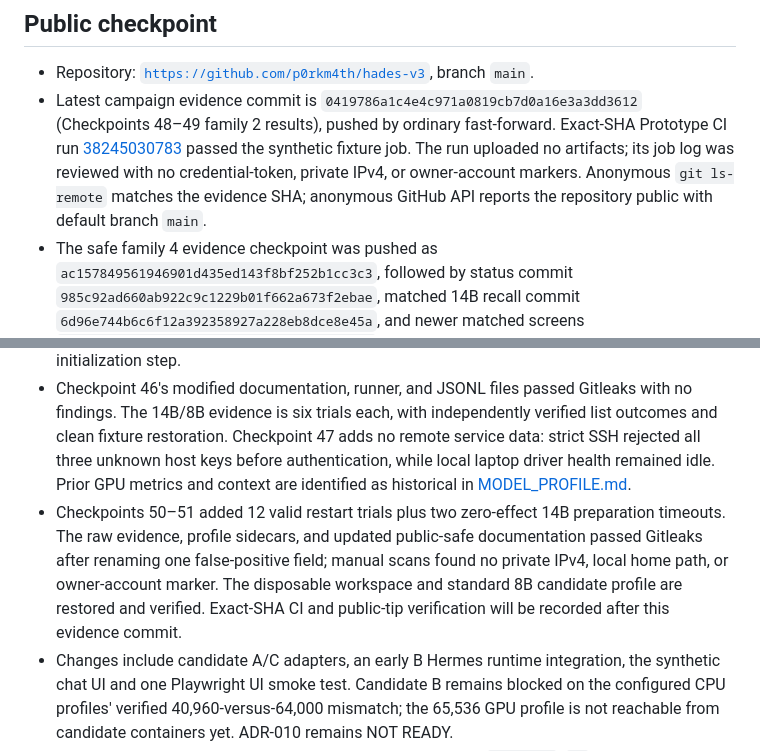
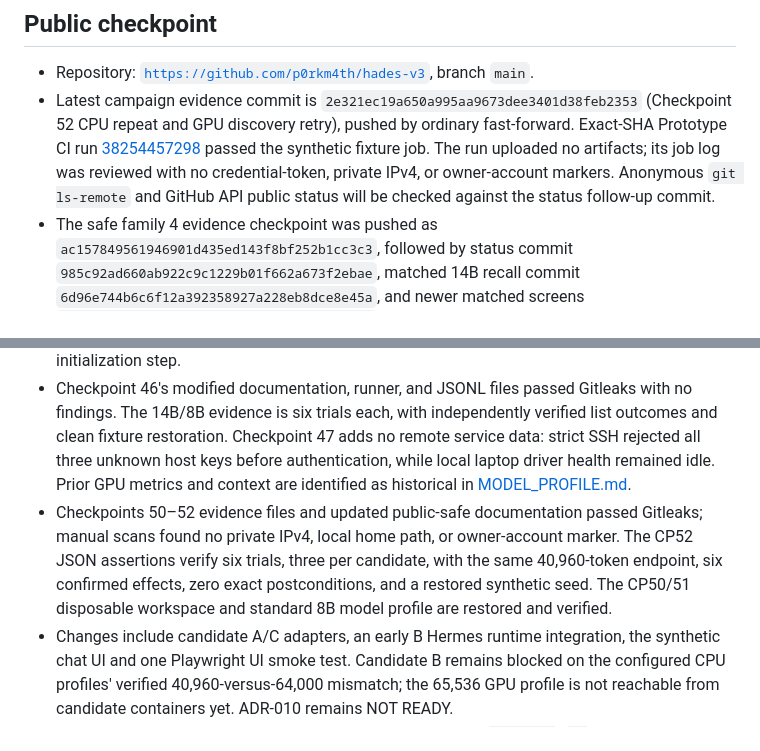
Before and after one commit to p0rkm4th/hades-v3, a Markdown page: docs/CURRENT_STATE.md, 2 parts joined by grey strips. Rendered like a GitHub page.

Commit message:
Record checkpoint 52 publication verification

```diff
--- a/docs/CURRENT_STATE.md
+++ b/docs/CURRENT_STATE.md
@@ -41,13 +41,13 @@
 ## Public checkpoint
 
 - Repository: [`https://github.com/p0rkm4th/hades-v3`](https://github.com/p0rkm4th/hades-v3), branch `main`.
-- Latest campaign evidence commit is `0419786a1c4e4c971a0819cb7d0a16e3a3dd3612` (Checkpoints 48–49 family 2 results), pushed by ordinary fast-forward. Exact-SHA Prototype CI run [38245030783](https://github.com/p0rkm4th/hades-v3/actions/runs/38245030783) passed the synthetic fixture job. The run uploaded no artifacts; its job log was reviewed with no credential-token, private IPv4, or owner-account markers. Anonymous `git ls-remote` matches the evidence SHA; anonymous GitHub API reports the repository public with default branch `main`.
+- Latest campaign evidence commit is `2e321ec19a650a995aa9673dee3401d38feb2353` (Checkpoint 52 CPU repeat and GPU discovery retry), pushed by ordinary fast-forward. Exact-SHA Prototype CI run [38254457298](https://github.com/p0rkm4th/hades-v3/actions/runs/38254457298) passed the synthetic fixture job. The run uploaded no artifacts; its job log was reviewed with no credential-token, private IPv4, or owner-account markers. Anonymous `git ls-remote` and GitHub API public status will be checked against the status follow-up commit.
 - The safe family 4 evidence checkpoint was pushed as `ac157849561946901d435ed143f8bf252b1cc3c3`, followed by status commit `985c92ad660ab922c9c1229b01f662a673f2ebae`, matched 14B recall commit `6d96e744b6c6f12a392358927a228eb8dce8e45a`, and newer matched screens `e86e1f74c28db562b4acc1cdad9d70cf69baf56e` and Checkpoint 34 (all ordinary fast-forwards). Anonymous GitHub REST confirmed public visibility and `git ls-remote` matched each checked head. Current report snapshots are sanitized. A fresh Gitleaks scan scanned 69 commits and found no credential patterns; the Checkpoint 45 changed files also scanned clean. A separate marker audit scanned 655 reachable Git objects / 334 unique blobs and confirmed that older commits still contain private network addresses, local paths, host labels, and an account marker. Checkpoint 45's GitHub Actions logs were fetched with the connected read-only GitHub app and scanned with zero credential/private-host markers; the run uploaded no artifacts. No public history was rewritten; older material remains reachable and needs an owner-approved remediation plan.
 - Public `main` contained the memory-correction implementation and CI fixture fix at `65f6376a083bada6e672cf0d3eba1ea912645491`; follow-on publication notes were at `56dda9d3702461380c34cab81a1fb1adf47d1ec2` when verified. Repository creation began at GitHub’s `Initial commit` `11abec1f63d3cd65aa8df3c99a8d227340138457` (README and `.gitignore`); `2d0488caddde45210a704a332329783176f45476` is the first HADES v3 harness initialization commit. Family 4 correction implementation and six-attempt evidence are recorded in Checkpoint 20.
 - The required canonical frozen filenames are absent from the workspace. The local ignored `PRD_V1.md` and `Architecture_V1.md` were read and left unchanged; the architecture identifies itself as FROZEN v1.0, while the PRD lacks an explicit version/freeze header. Source SHA-256 values were recorded in the Checkpoint 41 audit. Owner confirmation of the PRD's canonical source identity is still needed; neither file is published.
 - The minimal `Prototype CI` workflow uses `contents: read`, a pinned checkout action, and disposable synthetic fixtures. Exact-SHA run [`38219043157`](https://github.com/p0rkm4th/hades-v3/actions/runs/38219043157) passed on `c09f6a70f246bece8c2c1d0a39a106f160d72775`; its job log was reviewed for credential patterns, private addresses, paths, account names, and host labels with no matches, and the run uploaded no artifacts. The preceding nine workflow runs had eight successes and one failure. Their relevant logs and artifact inventories were audited in prior checkpoints with no secret findings or uploaded artifacts. The failed run [`38202257914`](https://github.com/p0rkm4th/hades-v3/actions/runs/38202257914) failed because the disposable Grocy fixture was not initialized before its inventory read returned HTTP 502; later runs include the initialization step.
 - Checkpoint 46's modified documentation, runner, and JSONL files passed Gitleaks with no findings. The 14B/8B evidence is six trials each, with independently verified list outcomes and clean fixture restoration. Checkpoint 47 adds no remote service data: strict SSH rejected all three unknown host keys before authentication, while local laptop driver health remained idle. Prior GPU metrics and context are identified as historical in [MODEL_PROFILE.md](MODEL_PROFILE.md).
-- Checkpoints 50–51 added 12 valid restart trials plus two zero-effect 14B preparation timeouts. The raw evidence, profile sidecars, and updated public-safe documentation passed Gitleaks after renaming one false-positive field; manual scans found no private IPv4, local home path, or owner-account marker. The disposable workspace and standard 8B candidate profile are restored and verified. Exact-SHA CI and public-tip verification will be recorded after this evidence commit.
+- Checkpoints 50–52 evidence files and updated public-safe documentation passed Gitleaks; manual scans found no private IPv4, local home path, or owner-account marker. The CP52 JSON assertions verify six trials, three per candidate, with the same 40,960-token endpoint, six confirmed effects, zero exact postconditions, and a restored synthetic seed. The CP50/51 disposable workspace and standard 8B model profile are restored and verified.
 - Changes include candidate A/C adapters, an early B Hermes runtime integration, the synthetic chat UI and one Playwright UI smoke test. Candidate B remains blocked on the configured CPU profiles' verified 40,960-versus-64,000 mismatch; the 65,536 GPU profile is not reachable from candidate containers yet. ADR-010 remains NOT READY.
 - The attached GitHub SSH identity matches repository owner `p0rkm4th`; `gh` is not installed. The public API confirmed anonymous visibility. The connected GitHub app provided read access to all seven workflow logs and artifact inventories. The visibility addendum requires an owner-approved plan to remediate the already-public historical details; no remote history was rewritten.
 - Checkpoint 35 has 42 reset A/C workspace attempts on the identical Qwen3-8B CPU profile. The final matched screen with common 16-request / 18-tool limits and a stop-after-commit clarification produced one full repair/test/commit success per candidate in three attempts; one additional C attempt committed and passed tests but was persisted as `FAILED`. All seven JSONL files are included in the evidence commit. The final Amber fixture is reset to the synthetic seed. Remote GPU reuse remains blocked on strict host identity and a narrow isolated route; the verified effective 65,536 context meets Hermes's floor without changing metadata.
```
